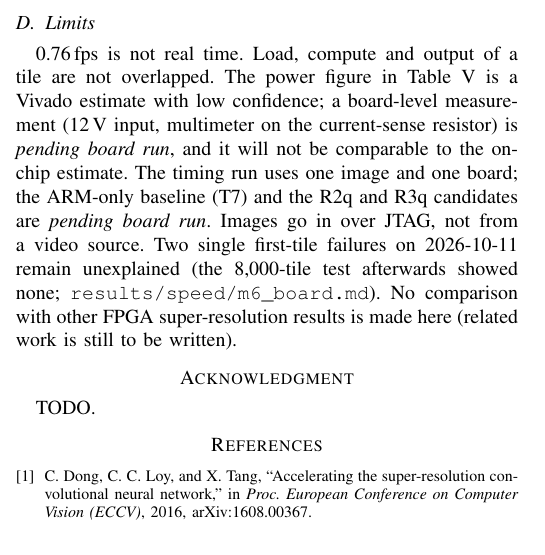
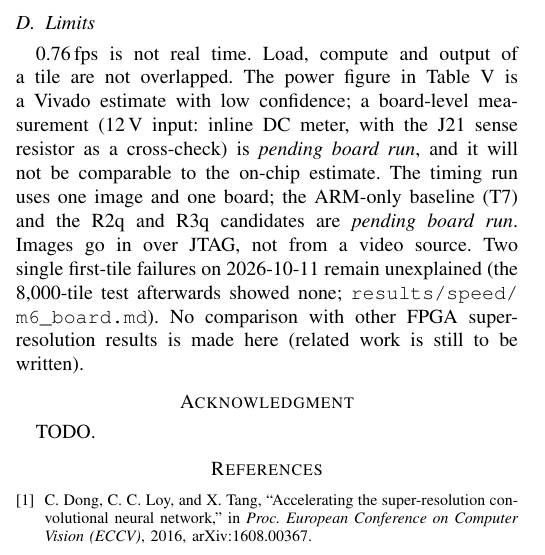
Before and after one commit to sreeveenkat/FPGA-Image-Super-Resolution-Accelerator, a LaTeX paper (docs/paper/draft/main.tex): part of one column of page 5 of 5, cut so that both start at the same text. Compiled offline with pdfLaTeX.

Commit message:
Matched the paper's power note to the new procedure

```diff
--- a/docs/paper/draft/main.tex
+++ b/docs/paper/draft/main.tex
@@ -305,7 +305,7 @@ E1 changes no output at all on the deployed weights, because all channels of a l
 The limits are as important: the mutants are hand-written and sit in the requantizer, MAC, engine and tile core, not in the AXI wrapper, the top module, the weight ROM or the split RAM; 18 of the 20 image-quality columns rest on a Python twin that reproduced the RTL output byte for byte (C3 is not verified, E3 has no twin); only the quick suite was run on the mutants (the full suite contains it); and everything is simulation, not board.
 
 \subsection{Limits}
-0.76\,fps is not real time. Load, compute and output of a tile are not overlapped. The power figure in Table~\ref{tab:system} is a Vivado estimate with low confidence; a board-level measurement (12\,V input, multimeter on the current-sense resistor) is \emph{pending board run}, and it will not be comparable to the on-chip estimate.
+0.76\,fps is not real time. Load, compute and output of a tile are not overlapped. The power figure in Table~\ref{tab:system} is a Vivado estimate with low confidence; a board-level measurement (12\,V input: inline DC meter, with the J21 sense resistor as a cross-check) is \emph{pending board run}, and it will not be comparable to the on-chip estimate.
 The timing run uses one image and one board; the ARM-only baseline (T7) and the R2q and R3q candidates are \emph{pending board run}.
 Images go in over JTAG, not from a video source. Two single first-tile failures on 2026-10-11 remain unexplained (the 8{,}000-tile test afterwards showed none; \texttt{results/\allowbreak{}speed/\allowbreak{}m6\_board.md}).
 No comparison with other FPGA super-resolution results is made here (related work is still to be written).
```
